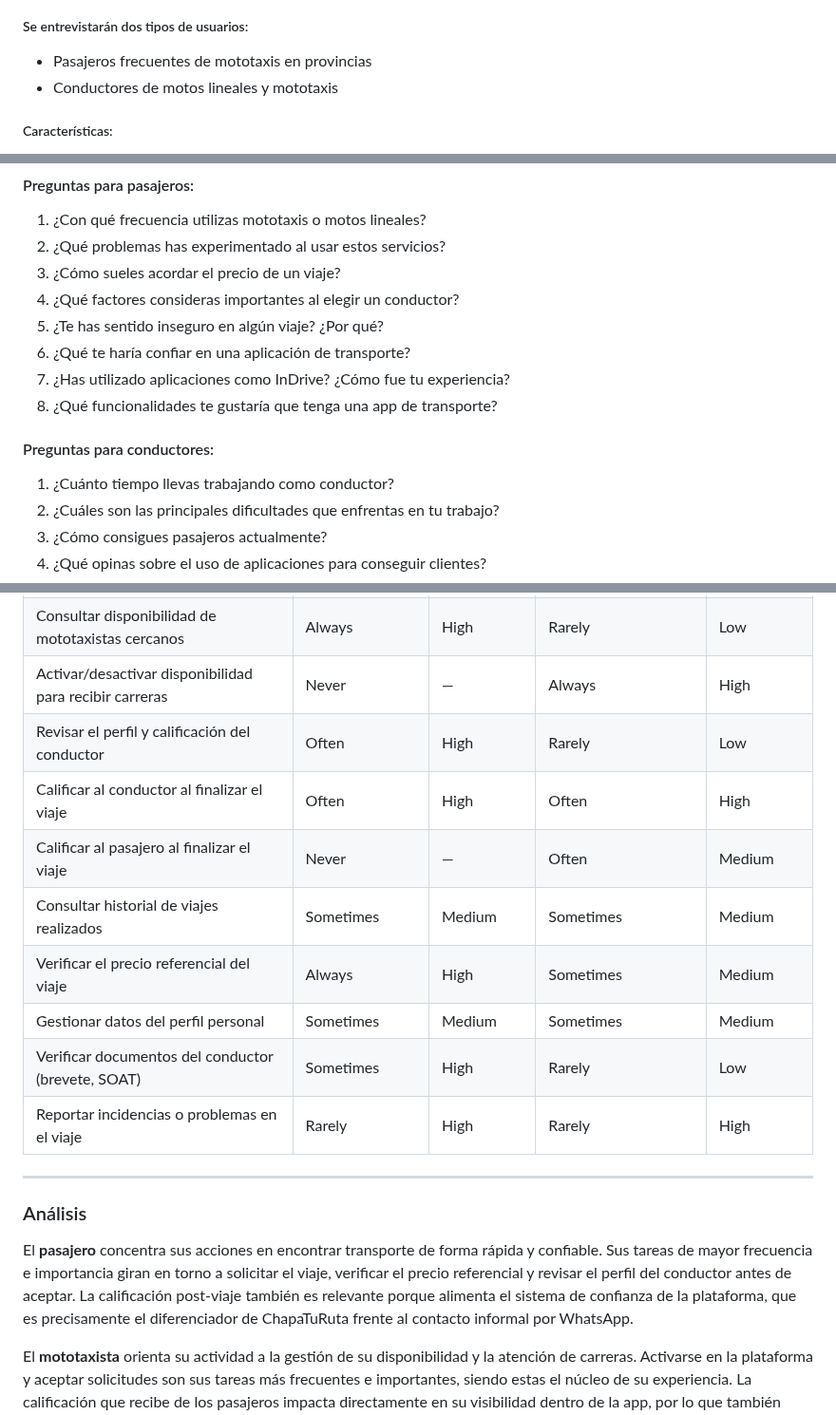
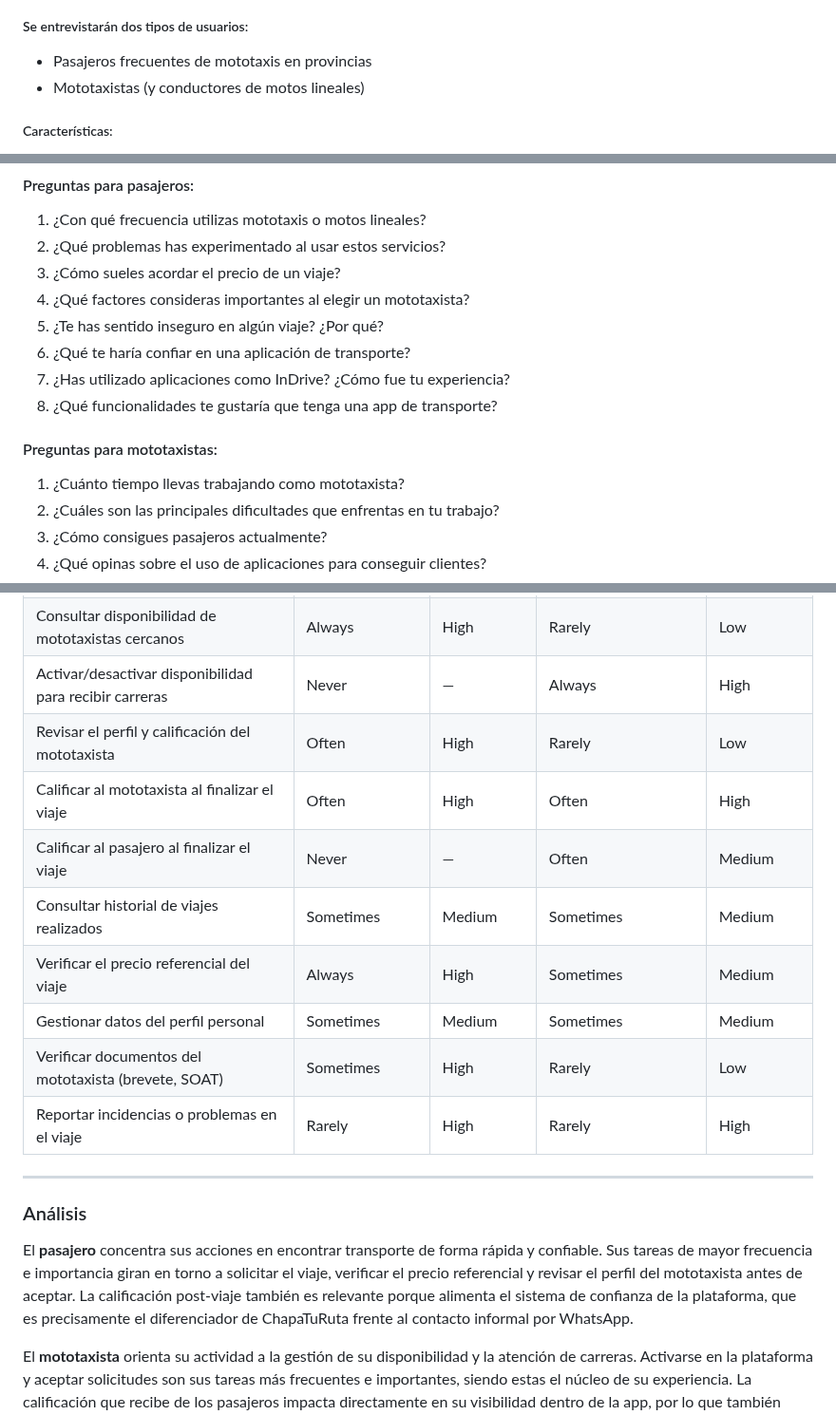
Before and after one commit to Startup-x-upc/project-report, a Markdown page: Capitulo_2.md, 3 parts joined by grey strips. Shown at 95% size. Drawn GitHub-style.

```diff
--- a/Capitulo_2.md
+++ b/Capitulo_2.md
@@ -12,7 +12,7 @@
 #### Publico Objetivo
 ##### Se entrevistarán dos tipos de usuarios:
 - Pasajeros frecuentes de mototaxis en provincias
-- Conductores de motos lineales y mototaxis
+- Mototaxistas (y conductores de motos lineales)
 ##### Características:
 - Edad: 18 a 60 años
 - Uso frecuente de transporte informal
@@ -30,13 +30,13 @@
 1. ¿Con qué frecuencia utilizas mototaxis o motos lineales?
 2. ¿Qué problemas has experimentado al usar estos servicios?
 3. ¿Cómo sueles acordar el precio de un viaje?
-4. ¿Qué factores consideras importantes al elegir un conductor?
+4. ¿Qué factores consideras importantes al elegir un mototaxista?
 5. ¿Te has sentido inseguro en algún viaje? ¿Por qué?
 6. ¿Qué te haría confiar en una aplicación de transporte?
 7. ¿Has utilizado aplicaciones como InDrive? ¿Cómo fue tu experiencia?
 8. ¿Qué funcionalidades te gustaría que tenga una app de transporte?
-#### Preguntas para conductores:
-1. ¿Cuánto tiempo llevas trabajando como conductor?
+#### Preguntas para mototaxistas:
+1. ¿Cuánto tiempo llevas trabajando como mototaxista?
 2. ¿Cuáles son las principales dificultades que enfrentas en tu trabajo?
 3. ¿Cómo consigues pasajeros actualmente?
 4. ¿Qué opinas sobre el uso de aplicaciones para conseguir clientes?
@@ -73,20 +73,20 @@ Los segmentos considerados para este análisis son:
 | Aceptar o rechazar solicitudes de viaje                    | Never                     | —               | Always                           | High            |
 | Consultar disponibilidad de mototaxistas cercanos          | Always                    | High            | Rarely                           | Low             |
 | Activar/desactivar disponibilidad para recibir carreras    | Never                     | —               | Always                           | High            |
-| Revisar el perfil y calificación del conductor             | Often                     | High            | Rarely                           | Low             |
-| Calificar al conductor al finalizar el viaje               | Often                     | High            | Often                            | High            |
+| Revisar el perfil y calificación del mototaxista           | Often                     | High            | Rarely                           | Low             |
+| Calificar al mototaxista al finalizar el viaje             | Often                     | High            | Often                            | High            |
 | Calificar al pasajero al finalizar el viaje                | Never                     | —               | Often                            | Medium          |
 | Consultar historial de viajes realizados                   | Sometimes                 | Medium          | Sometimes                        | Medium          |
 | Verificar el precio referencial del viaje                  | Always                    | High            | Sometimes                        | Medium          |
 | Gestionar datos del perfil personal                        | Sometimes                 | Medium          | Sometimes                        | Medium          |
-| Verificar documentos del conductor (brevete, SOAT)         | Sometimes                 | High            | Rarely                           | Low             |
+| Verificar documentos del mototaxista (brevete, SOAT)       | Sometimes                 | High            | Rarely                           | Low             |
 | Reportar incidencias o problemas en el viaje               | Rarely                    | High            | Rarely                           | High            |
 
 ---
 
 ### Análisis
 
-El **pasajero** concentra sus acciones en encontrar transporte de forma rápida y confiable. Sus tareas de mayor frecuencia e importancia giran en torno a solicitar el viaje, verificar el precio referencial y revisar el perfil del conductor antes de aceptar. La calificación post-viaje también es relevante porque alimenta el sistema de confianza de la plataforma, que es precisamente el diferenciador de ChapaTuRuta frente al contacto informal por WhatsApp.
+El **pasajero** concentra sus acciones en encontrar transporte de forma rápida y confiable. Sus tareas de mayor frecuencia e importancia giran en torno a solicitar el viaje, verificar el precio referencial y revisar el perfil del mototaxista antes de aceptar. La calificación post-viaje también es relevante porque alimenta el sistema de confianza de la plataforma, que es precisamente el diferenciador de ChapaTuRuta frente al contacto informal por WhatsApp.
 
 El **mototaxista** orienta su actividad a la gestión de su disponibilidad y la atención de carreras. Activarse en la plataforma y aceptar solicitudes son sus tareas más frecuentes e importantes, siendo estas el núcleo de su experiencia. La calificación que recibe de los pasajeros impacta directamente en su visibilidad dentro de la app, por lo que también tiene un peso significativo en su rutina.
 
```
Also changed, not shown: Capitulo_1.md (+8 -11 lines), Resources/capitulo_1/foto_james.jpeg (renamed from assets/foto.jpeg), Resources/capitulo_1/foto_jesus.jpg (added).
